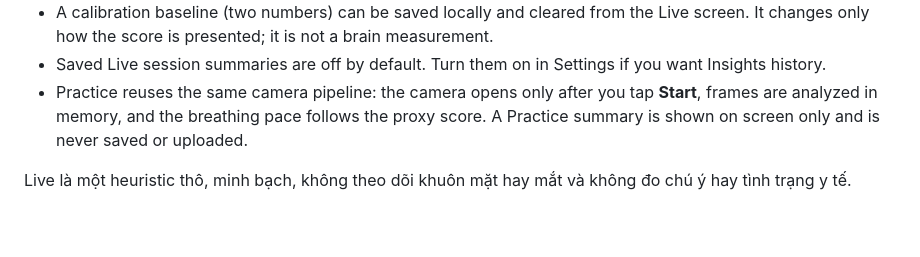
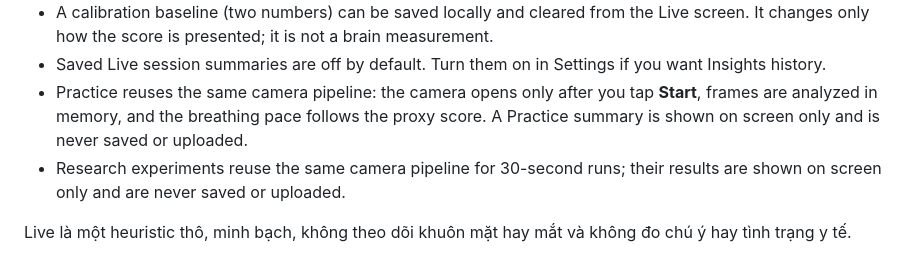
Before and after one commit to herbalblitz/nemro, a Markdown page: docs/privacy.md, the part around the change. Rendered like a GitHub page; blank space fills up the shorter version.

```diff
--- a/docs/privacy.md
+++ b/docs/privacy.md
@@ -68,6 +68,7 @@ Live is a rough, transparent heuristic, not face or eye tracking and not a measu
 - A calibration baseline (two numbers) can be saved locally and cleared from the Live screen. It changes only how the score is presented; it is not a brain measurement.
 - Saved Live session summaries are off by default. Turn them on in Settings if you want Insights history.
 - Practice reuses the same camera pipeline: the camera opens only after you tap **Start**, frames are analyzed in memory, and the breathing pace follows the proxy score. A Practice summary is shown on screen only and is never saved or uploaded.
+- Research experiments reuse the same camera pipeline for 30-second runs; their results are shown on screen only and are never saved or uploaded.
 
 Live là một heuristic thô, minh bạch, không theo dõi khuôn mặt hay mắt và không đo chú ý hay tình trạng y tế.
 
```
